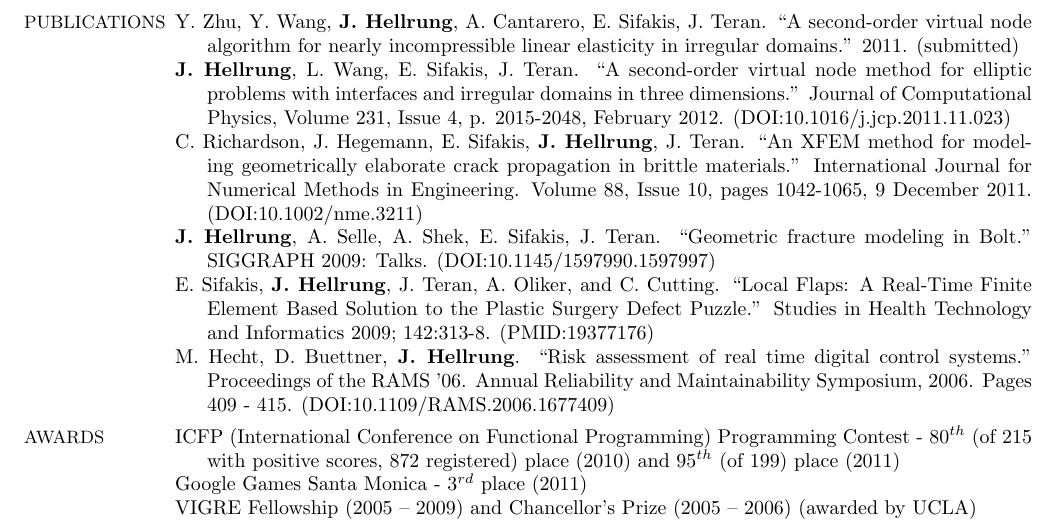
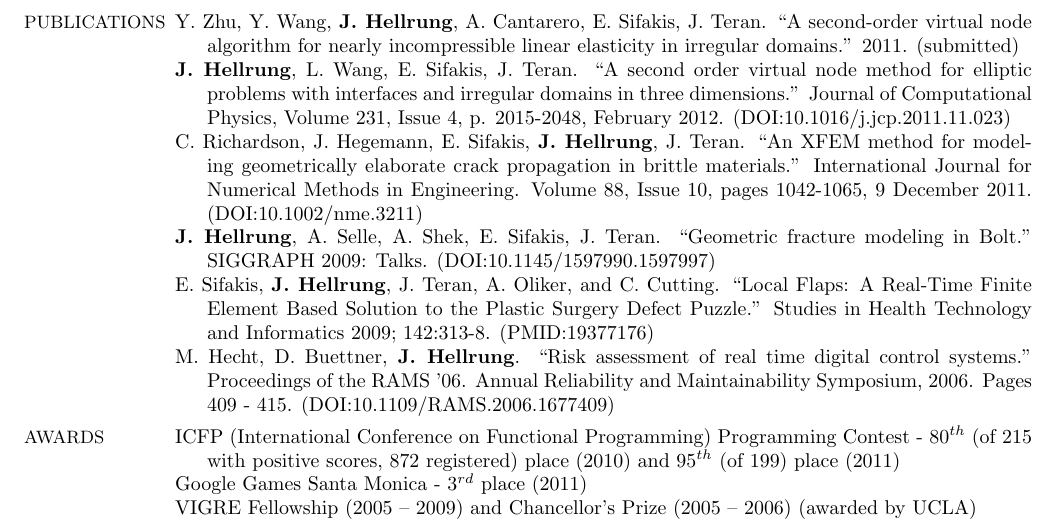
Before and after one commit to jhellrung/documents, a LaTeX CV (resumes/jeffrey.hellrung.programming.tex): part of page 2 of 2, cut so that both start at the same text. Compiled offline with pdfLaTeX.

Commit message:
punctuation

```diff
--- a/resumes/jeffrey.hellrung.programming.tex
+++ b/resumes/jeffrey.hellrung.programming.tex
@@ -115,7 +115,7 @@ Graduated with High Distinction, Honors in Mathematics %\\
 \begin{minipage}[t]{\CWb\columnwidth}
 \everypar={\hangindent=\HI}
 \par Y.~Zhu, Y.~Wang, \textbf{J.~Hellrung}, A.~Cantarero, E.~Sifakis, J.~Teran. ``A second-order virtual node algorithm for nearly incompressible linear elasticity in irregular domains.'' 2011. (submitted)
-\par \textbf{J.~Hellrung}, L.~Wang, E.~Sifakis, J.~Teran. ``A second-order virtual node method for elliptic problems with interfaces and irregular domains in three dimensions.'' Journal of Computational Physics, Volume 231, Issue 4, p. 2015-2048, February 2012. (DOI:10.1016/j.jcp.2011.11.023)
+\par \textbf{J.~Hellrung}, L.~Wang, E.~Sifakis, J.~Teran. ``A second order virtual node method for elliptic problems with interfaces and irregular domains in three dimensions.'' Journal of Computational Physics, Volume 231, Issue 4, p. 2015-2048, February 2012. (DOI:10.1016/j.jcp.2011.11.023)
 \par C.~Richardson, J.~Hegemann, E.~Sifakis, \textbf{J.~Hellrung}, J.~Teran. ``An XFEM method for modeling geometrically elaborate crack propagation in brittle materials.'' International Journal for Numerical Methods in Engineering. Volume 88, Issue 10, pages 1042-1065, 9 December 2011. (DOI:10.1002/nme.3211)
 \par \textbf{J.~Hellrung}, A.~Selle, A.~Shek, E.~Sifakis, J.~Teran. ``Geometric fracture modeling in Bolt.'' SIGGRAPH 2009: Talks. (DOI:10.1145/1597990.1597997)
 \par E.~Sifakis, \textbf{J.~Hellrung}, J.~Teran, A.~Oliker, and C.~Cutting. ``Local Flaps: A Real-Time Finite Element Based Solution to the Plastic Surgery Defect Puzzle.'' Studies in Health Technology and Informatics 2009; 142:313-8. (PMID:19377176)
```
Also changed, not shown: resumes/jeffrey.hellrung.research.tex (+1 -1 lines), resumes/jeffrey.hellrung.programming.pdf, resumes/jeffrey.hellrung.research.pdf.
